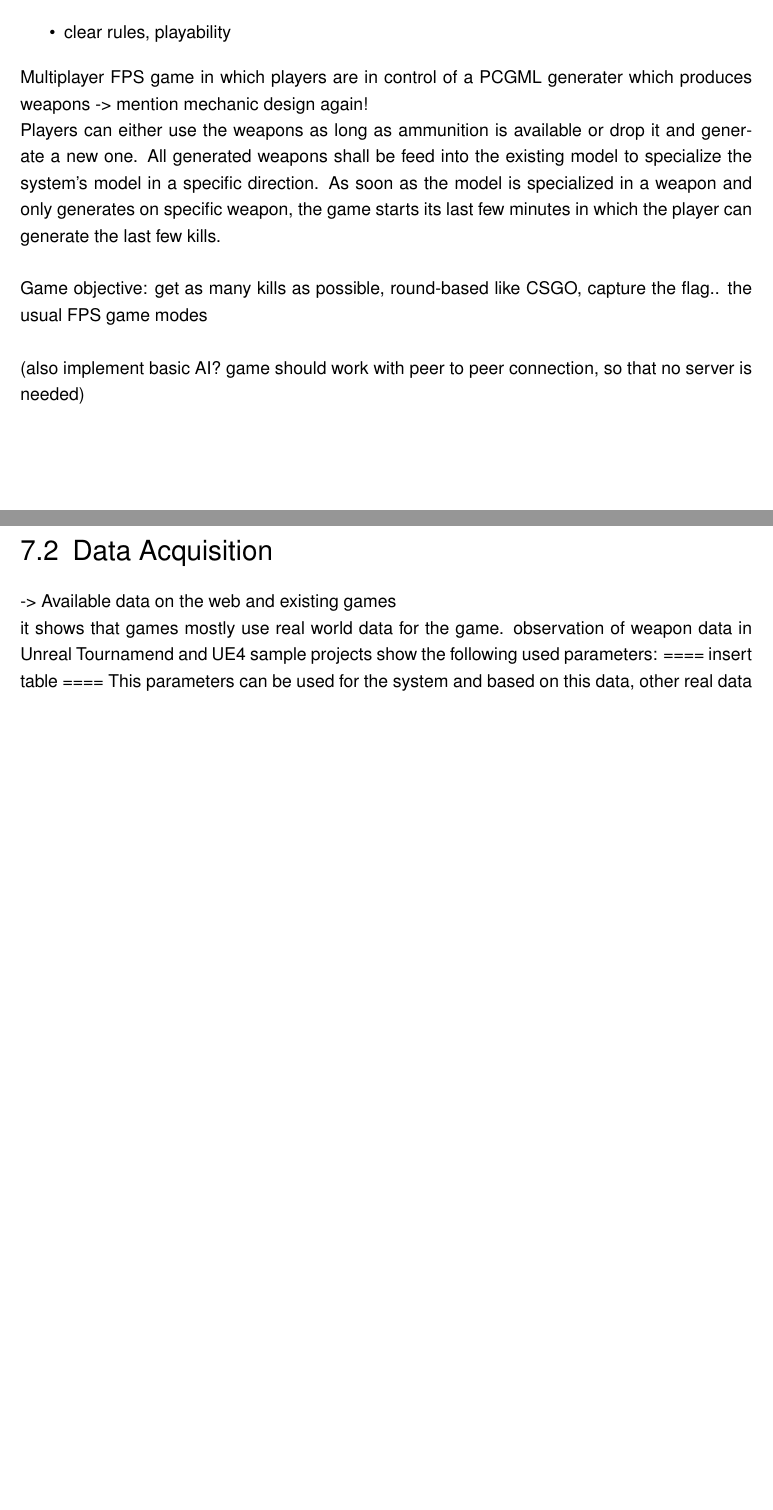
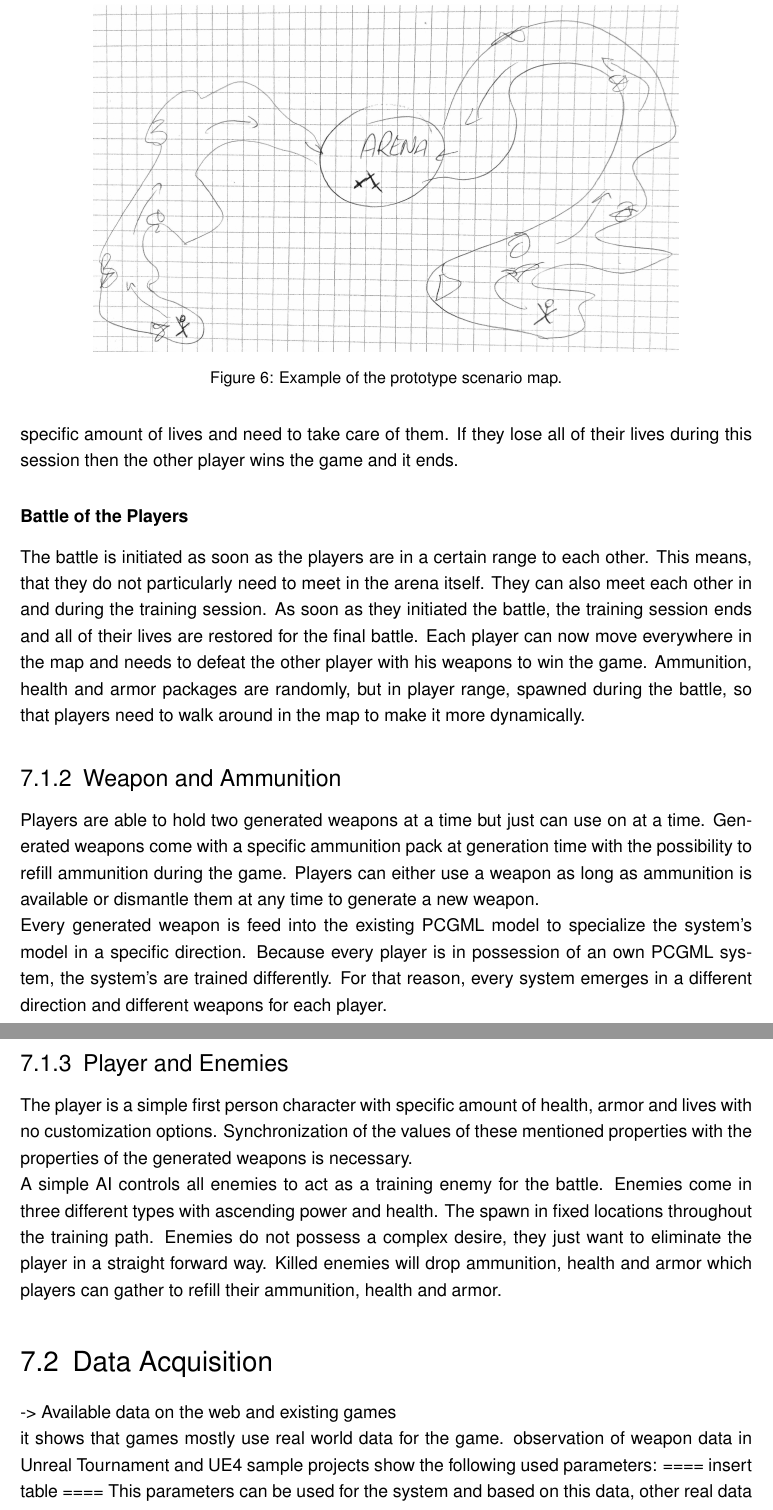
Before and after one commit to bernhardrieder/PCGML-Game-Mechanics, a LaTeX thesis (LaTeX/thesis.tex): two parts of pages 55 and 56 of 73 before the commit and two parts of pages 57 and 58 of 75 after it, joined at a grey line, cut at the place of the change, the shorter picture padded with empty space. Compiled offline with pdfLaTeX; an older LaTeX class or package is replaced by its successor.

Commit message:
added draft for game prototype test scenario

```diff
--- a/LaTeX/thesis.tex
+++ b/LaTeX/thesis.tex
@@ -942,9 +936,0 @@ The next sections contain every conceivable necessary topic to implement the PCG
-	\item natural interaction
-	\item clear rules, playability
-\end{itemize}
-Multiplayer FPS game in which players are in control of a PCGML generater which produces weapons -> mention mechanic design again!\\
-Players can either use the weapons as long as ammunition is available or drop it and generate a new one. All generated weapons shall be feed into the existing model to specialize the system's model in a specific direction. As soon as the model is specialized in a weapon and only generates on specific weapon, the game starts its last few minutes in which the player can generate the last few kills.\\
-\\
-Game objective: get as many kills as possible, round-based like CSGO, capture the flag.. the usual FPS game modes\\
-\\
-(also implement basic AI? game should work with peer to peer connection, so that no server is needed)
@@ -950,0 +942,4 @@ Game objective: get as many kills as possible, round-based like CSGO, capture th
+\begin{figure}[!htbp]
+	\centering
+	\includegraphics[width=0.8\linewidth]{PICs/Prototype/map_example}
+	\caption{Example of the prototype scenario map.}\label{prototype::exampleMap}
@@ -951,7 +950,19 @@ Game objective: get as many kills as possible, round-based like CSGO, capture th
+But first of all, they need to fight against NPC enemies on their way to the arena to specialize and get used to their weapons. But even though this is a training session, the players have a specific amount of lives and need to take care of them. If they lose all of their lives during this session then the other player wins the game and it ends.
+
+\subsubsection{Battle of the Players}
+The battle is initiated as soon as the players are in a certain range to each other. This means, that they do not particularly need to meet in the arena itself. They can also meet each other in and during the training session. As soon as they initiated the battle, the training session ends and all of their lives are restored for the final battle. Each player can now move everywhere in the map and needs to defeat the other player with his weapons to win the game. Ammunition, health and armor packages are randomly, but in player range, spawned during the battle, so that players need to walk around in the map to make it more dynamically.
+
+\subsection{Weapon and Ammunition}
+Players are able to hold two generated weapons at a time but just can use on at a time. Generated weapons come with a specific ammunition pack at generation time with the possibility to refill ammunition during the game. Players can either use a weapon as long as ammunition is available or dismantle them at any time to generate a new weapon.\\
+Every generated weapon is feed into the existing PCGML model to specialize the system's model in a specific direction. Because every player is in possession of an own PCGML system, the system's are trained differently. For that reason, every system emerges in a different direction and different weapons for each player.
+
+\subsection{Player and Enemies}
+The player is a simple first person character with specific amount of health, armor and lives with no customization options. Synchronization of the values of these mentioned properties with the properties of the generated weapons is necessary.\\
+A simple AI controls all enemies to act as a training enemy for the battle. Enemies come in three different types with ascending power and health. The spawn in fixed locations throughout the training path. Enemies do not possess a complex desire, they just want to eliminate the player in a straight forward way. Killed enemies will drop ammunition, health and armor which players can gather to refill their ammunition, health and armor.
 
 \section{Data Acquisition}
 -> Available data on the web and existing games\\
-it shows that games mostly use real world data for the game. observation of weapon data in Unreal Tournamend and UE4 sample projects show the following used parameters:
+it shows that games mostly use real world data for the game. observation of weapon data in Unreal Tournament and UE4 sample projects show the following used parameters:
 ==== insert table ====
 This parameters can be used for the system and based on this data, other real data of weapons can be searched and found to get a dataset to train the model\\
 \\
```
Also changed, not shown: LaTeX/PICs/Prototype/map_example.jpg (added), LaTeX/thesis.tex (35 more changed lines).
